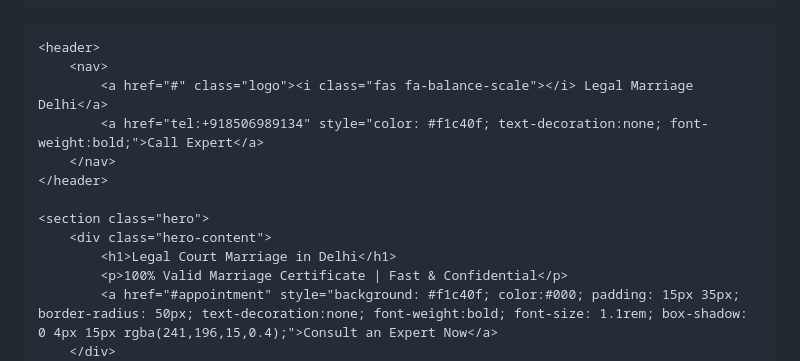
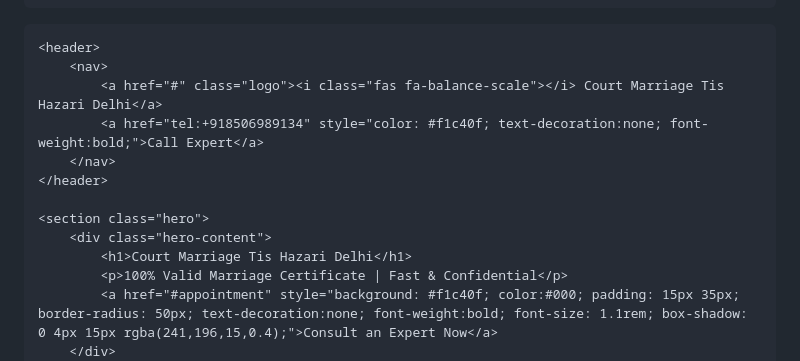
Before and after one commit to sukoonpad/courtmarraige, a Markdown page: README.md, the part around the change. Rendered like a GitHub page.

```diff
--- a/README.md
+++ b/README.md
@@ -111,14 +111,14 @@
 
     <header>
         <nav>
-            <a href="#" class="logo"><i class="fas fa-balance-scale"></i> Legal Marriage Delhi</a>
+            <a href="#" class="logo"><i class="fas fa-balance-scale"></i> Court Marriage Tis Hazari Delhi</a>
             <a href="tel:+918506989134" style="color: #f1c40f; text-decoration:none; font-weight:bold;">Call Expert</a>
         </nav>
     </header>
 
     <section class="hero">
         <div class="hero-content">
-            <h1>Legal Court Marriage in Delhi</h1>
+            <h1>Court Marriage Tis Hazari Delhi</h1>
             <p>100% Valid Marriage Certificate | Fast & Confidential</p>
             <a href="#appointment" style="background: #f1c40f; color:#000; padding: 15px 35px; border-radius: 50px; text-decoration:none; font-weight:bold; font-size: 1.1rem; box-shadow: 0 4px 15px rgba(241,196,15,0.4);">Consult an Expert Now</a>
         </div>
```
